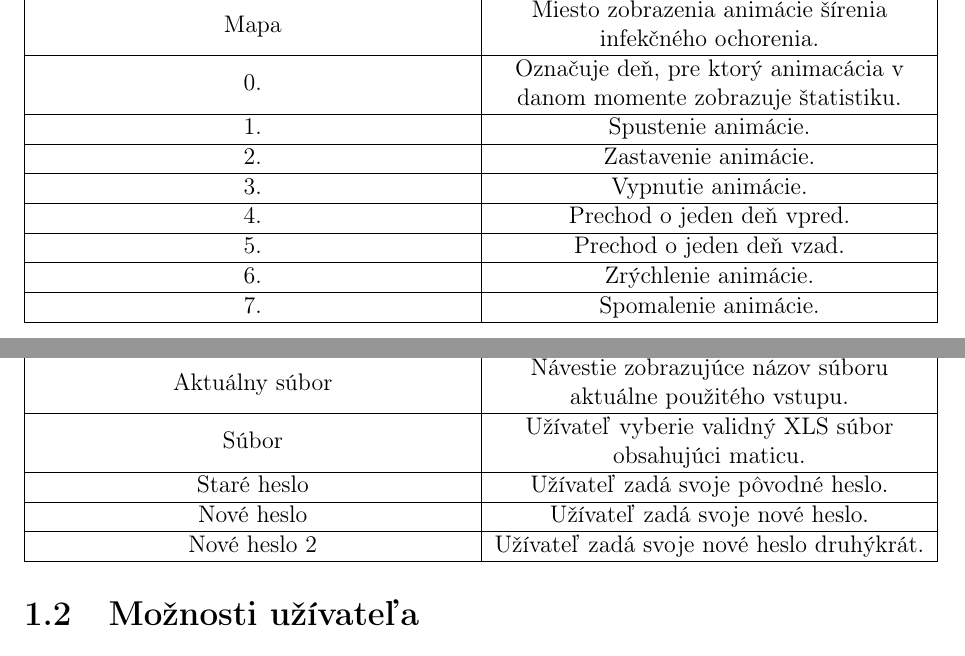
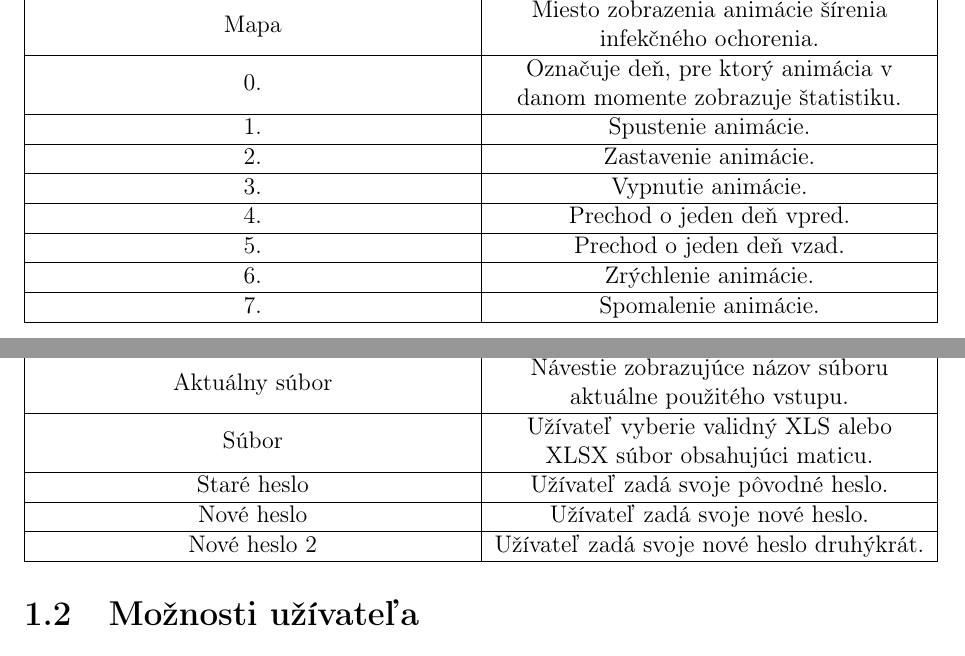
Before and after one commit to Matusko-and-Co/PSIO, a LaTeX document (Konceptualna analyza/Template/template.tex): two parts of pages 4 and 5 of 8, joined at a grey line, cut so that both start at the same text. Compiled offline with pdfLaTeX.

Commit message:
correkcia, pridanie potvrdenia konceptualnaj analyzi

```diff
--- a/Konceptualna analyza/Template/template.tex
+++ b/Konceptualna analyza/Template/template.tex
@@ -58,7 +58,7 @@ Táto  časť  bude  venovaná približnému  grafickému  opisu užívateľské
 		\hline
 		Mapa & Miesto zobrazenia animácie šírenia infekčného ochorenia.\\ [0ex]
 		\hline
-		0. &  Označuje deň, pre ktorý animacácia v danom momente zobrazuje štatistiku.\\ [0ex]
+		0. &  Označuje deň, pre ktorý animácia v danom momente zobrazuje štatistiku.\\ [0ex]
 		\hline
 		1. & Spustenie animácie.\\ [0ex]
 		\hline
@@ -119,7 +119,7 @@ Táto  časť  bude  venovaná približnému  grafickému  opisu užívateľské
 		\hline
 		Aktuálny súbor & Návestie zobrazujúce názov súboru aktuálne použitého vstupu.\\ [0ex]
 		\hline
-		Súbor & Užívateľ  vyberie  validný XLS súbor obsahujúci maticu. \\ [0ex]
+		Súbor & Užívateľ  vyberie  validný XLS alebo XLSX súbor obsahujúci maticu. \\ [0ex]
 		\hline
 		Staré heslo & Užívateľ zadá svoje pôvodné heslo.\\ [0ex]
 		\hline
```
Also changed, not shown: Katalog poziadaviek/Template/document.tex (+2 -0 lines), Konceptualna analyza/Konceptualna analyza.pdf, Konceptualna analyza/potvrdenie.PNG (added).
